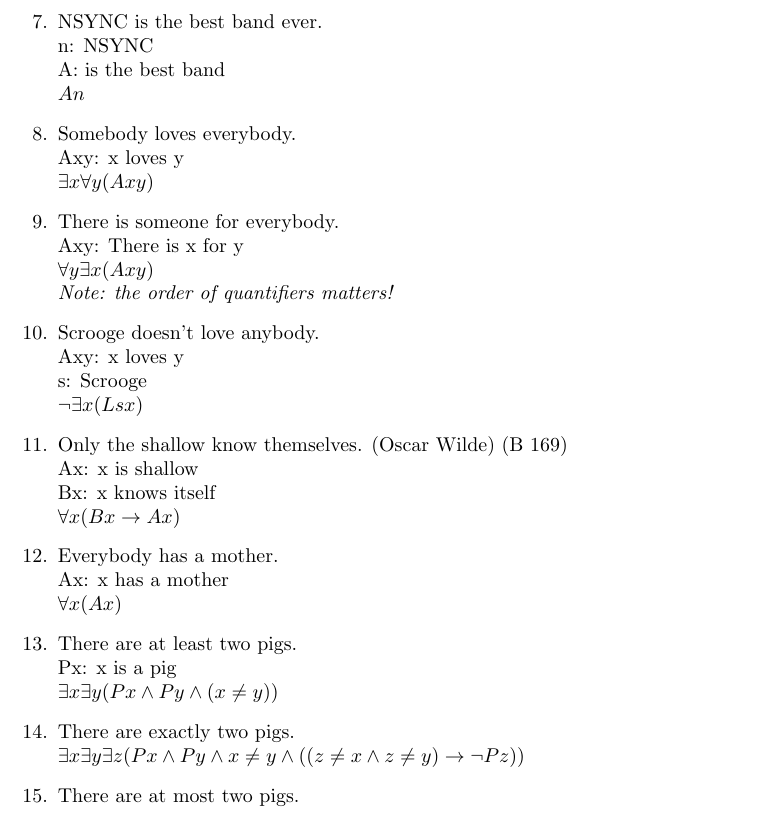
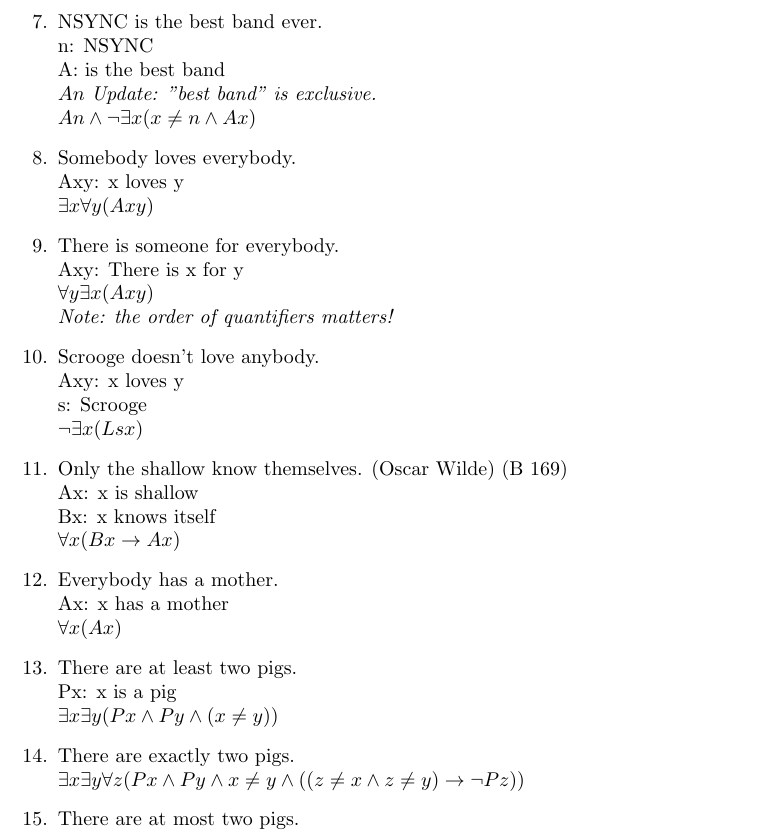
Before and after one commit to SapphireHue/Logic-and-CPS, a LaTeX document (Submission 2.1.tex): part of page 2 of 2, cut so that both start at the same text. Compiled offline with pdfLaTeX.

Commit message:
Fix problems 7 and 14

```diff
--- a/Submission 2.1.tex
+++ b/Submission 2.1.tex
@@ -46,6 +46,8 @@
             n: NSYNC\\
             A: is the best band\\
             $An$
+            \textit{Update: "best band" is exclusive.}\\
+            $An  \land \neg \exists x (x \neq n \land Ax)$
       \item Somebody loves everybody.\\
             Axy: x loves y\\
             $\exists x \forall y (Axy)$
@@ -68,7 +70,7 @@
             Px: x is a pig\\
             $\exists x \exists y (Px \land Py \land (x \neq y))$
       \item There are exactly two pigs.\\
-            $\exists x \exists y \exists z (Px \land Py \land x \neq y \land ((z \neq x \land z \neq y) \to \neg Pz))$
+            $\exists x \exists y \forall z (Px \land Py \land x \neq y \land ((z \neq x \land z \neq y) \to \neg Pz))$
       \item There are at most two pigs.\\
             $\neg \exists x \exists y \exists z (Px \land Py \land Pz \land (x \neq y \land x \neq z \land y \neq z))$
             \textit{(there are not 3 unique pigs)}
```
Also changed, not shown: Submission 2.1.pdf.
